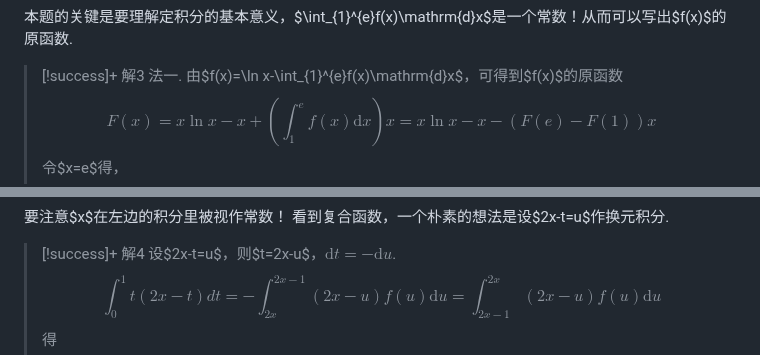
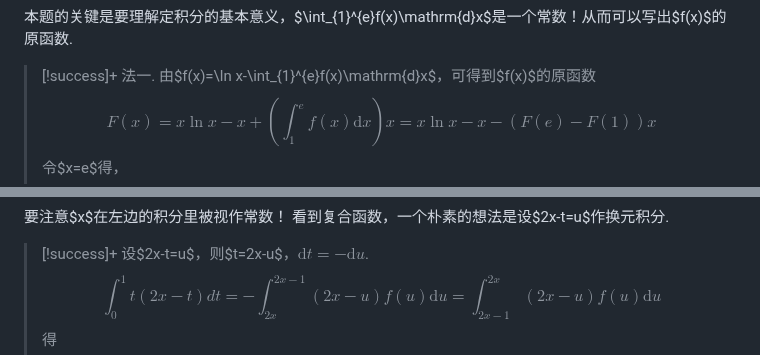
Before and after one commit to Moonlit514/Shared-Markdown, a Markdown page: 数学分析(习题)/按章节/定积分习题.md, 2 parts joined by grey strips. Rendered like a GitHub page.

```diff
--- a/数学分析(习题)/按章节/定积分习题.md
+++ b/数学分析(习题)/按章节/定积分习题.md
@@ -35,7 +35,7 @@ $$(1)\int_{0}^{\frac{\pi}{2}}f(\cos x)\mathrm{d}x=\int_{0}^{\frac{\pi}{2}}f(\sin
 
   本题的关键是要理解定积分的基本意义，$\int_{1}^{e}f(x)\mathrm{d}x$是一个常数！从而可以写出$f(x)$的原函数.
 
- >[!success]+ 解3
+ >[!success]+
  >法一.
  >由$f(x)=\ln x-\int_{1}^{e}f(x)\mathrm{d}x$，可得到$f(x)$的原函数
  >$$
@@ -57,7 +57,7 @@ $$(1)\int_{0}^{\frac{\pi}{2}}f(\cos x)\mathrm{d}x=\int_{0}^{\frac{\pi}{2}}f(\sin
 
 要注意$x$在左边的积分里被视作常数！
 看到复合函数，一个朴素的想法是设$2x-t=u$作换元积分.
->[!success]+ 解4
+>[!success]+
 >设$2x-t=u$，则$t=2x-u$，$\mathrm{d}t=-\mathrm{d}u$.
 >$$\int_{0}^1t(2x-t)dt=-\int_{2x}^{2x-1}(2x-u)f(u)\mathrm{d}u=\int_{2x-1}^{2x}(2x-u)f(u)\mathrm{d}u$$
 >得
```
Also changed, not shown: other parts of 数学分析(习题)/按章节/定积分习题.md (+40 -2 lines).
